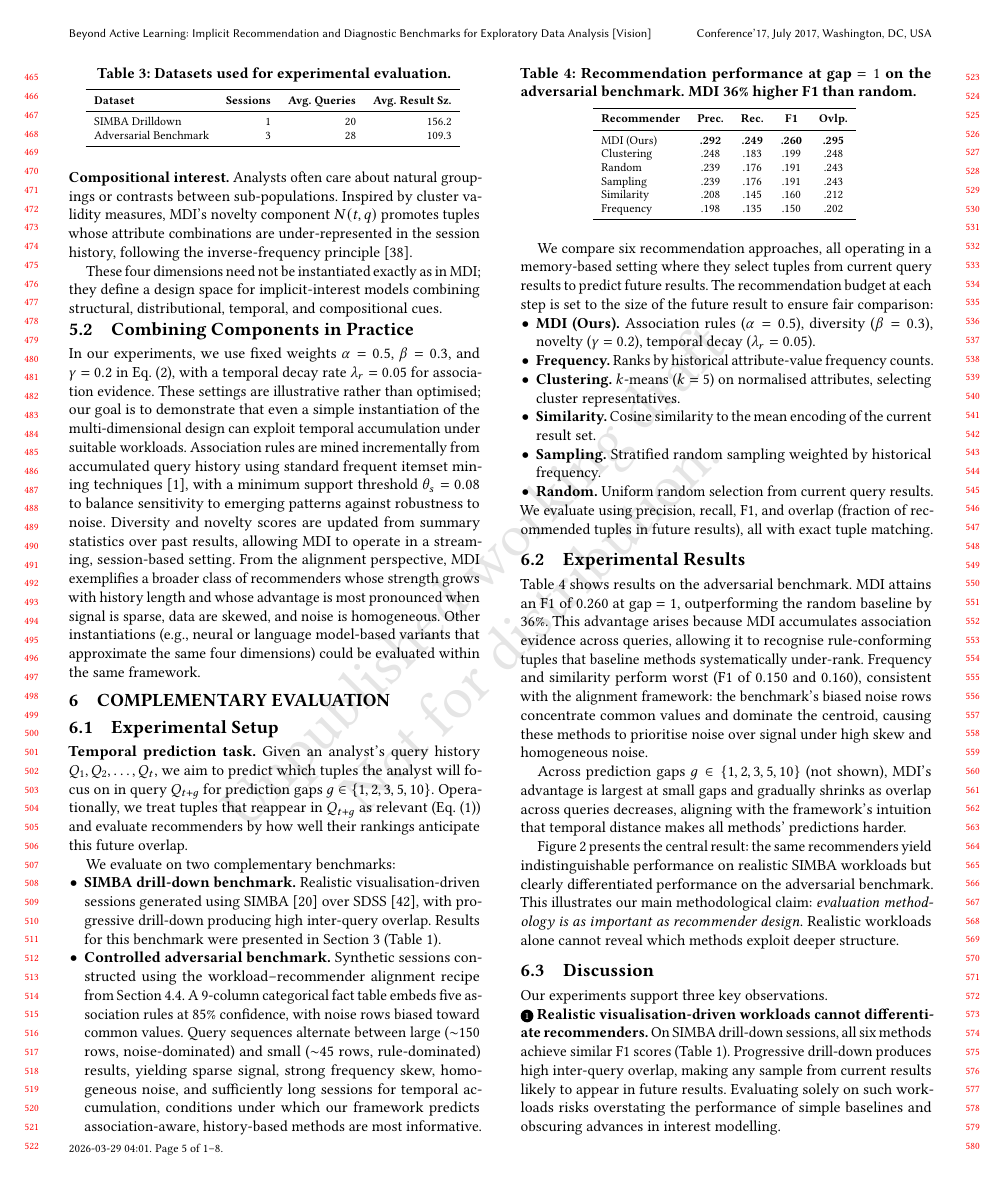
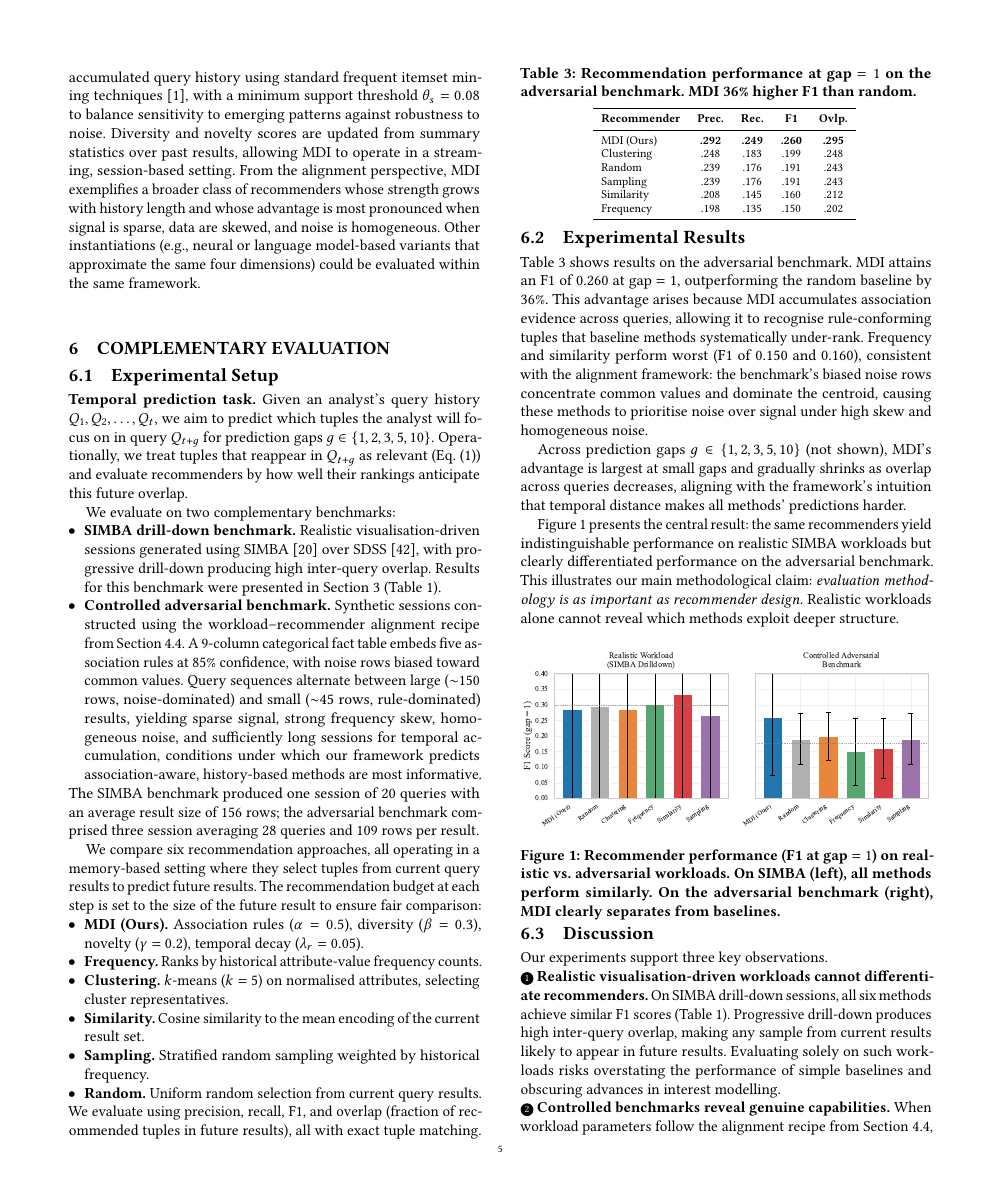
Before and after one commit to Dadams2/vision-paper, a LaTeX paper (main.tex): page 5 of 8 before the commit and page 5 of 7 after it. Compiled offline with pdfLaTeX.

Commit message:
cutting figures and updates

```diff
--- a/main.tex
+++ b/main.tex
@@ -2,7 +2,7 @@
 % https://www.acm.org/publications/proceedings-template
 % The ACM Latex guide provides further information about the ACM template
 
-\documentclass[sigconf, authordraft]{acmart}
+\documentclass[sigconf, nonacm]{acmart}
 
 \usepackage{algorithm,algpseudocode}
 \usepackage{multirow}
@@ -28,7 +28,7 @@
 \newcommand\vldbauthors{\authors}
 \newcommand\vldbtitle{\shorttitle}
 % leave empty if no availability url should be set
-\newcommand\vldbavailabilityurl{URL_TO_YOUR_ARTIFACTS}
+\newcommand\vldbavailabilityurl{https://github.com/Dadams2/query-data-predictor.git}
 % whether page numbers should be shown or not, use 'plain' for review versions, 'empty' for camera ready
 \newcommand\vldbpagestyle{plain}
 
@@ -353,24 +353,26 @@ We evaluate on two complementary benchmarks:
   \item \textbf{Controlled adversarial benchmark.} Synthetic sessions constructed using the workload--recommender alignment recipe from Section~\ref{sec:theory:recipe}. A 9-column categorical fact table embeds five association rules at 85\% confidence, with noise rows biased toward common values. Query sequences alternate between large (${\sim}150$ rows, noise-dominated) and small (${\sim}45$ rows, rule-dominated) results, yielding sparse signal, strong frequency skew, homogeneous noise, and sufficiently long sessions for temporal accumulation, conditions under which our framework predicts association-aware, history-based methods are most informative.
 
 \end{itemize}
+\\
+The SIMBA benchmark produced one session of 20~queries with an average result size of 156~rows; the adversarial benchmark comprised three session averaging 28~queries and 109~rows per result.
 
-\begin{table}[t]
-\centering
-\caption{Datasets used for experimental evaluation.}
-\label{tab:datasets}
-\vspace{-1em}
-\footnotesize
-\begin{tabular}{lrrr}
-\toprule
-\textbf{Dataset} & \textbf{Sessions} & \textbf{Avg.\ Queries} & \textbf{Avg.\ Result Sz.} \\
-\midrule
-SIMBA Drilldown & 1 & 20 & 156.2 \\
-Adversarial Benchmark & 3 & 28 & 109.3 \\
-\bottomrule
-\vspace{-1em}
-\end{tabular}
-\vspace{-1em}
-\end{table}
+% \begin{table}[t]
+% \centering
+% \caption{Datasets used for experimental evaluation.}
+% \label{tab:datasets}
+% \vspace{-1em}
+% \footnotesize
+% \begin{tabular}{lrrr}
+% \toprule
+% \textbf{Dataset} & \textbf{Sessions} & \textbf{Avg.\ Queries} & \textbf{Avg.\ Result Sz.} \\
+% \midrule
+% SIMBA Drilldown & 1 & 20 & 156.2 \\
+% Adversarial Benchmark & 3 & 28 & 109.3 \\
+% \bottomrule
+% \vspace{-1em}
+% \end{tabular}
+% \vspace{-1em}
+% \end{table}
 
 We compare six recommendation approaches, all operating in a memory-based setting where they select tuples from current query results to predict future results. The recommendation budget at each step is set to the size of the future result to ensure fair comparison:
 
```
Also changed, not shown: main.tex (48 more changed lines).
